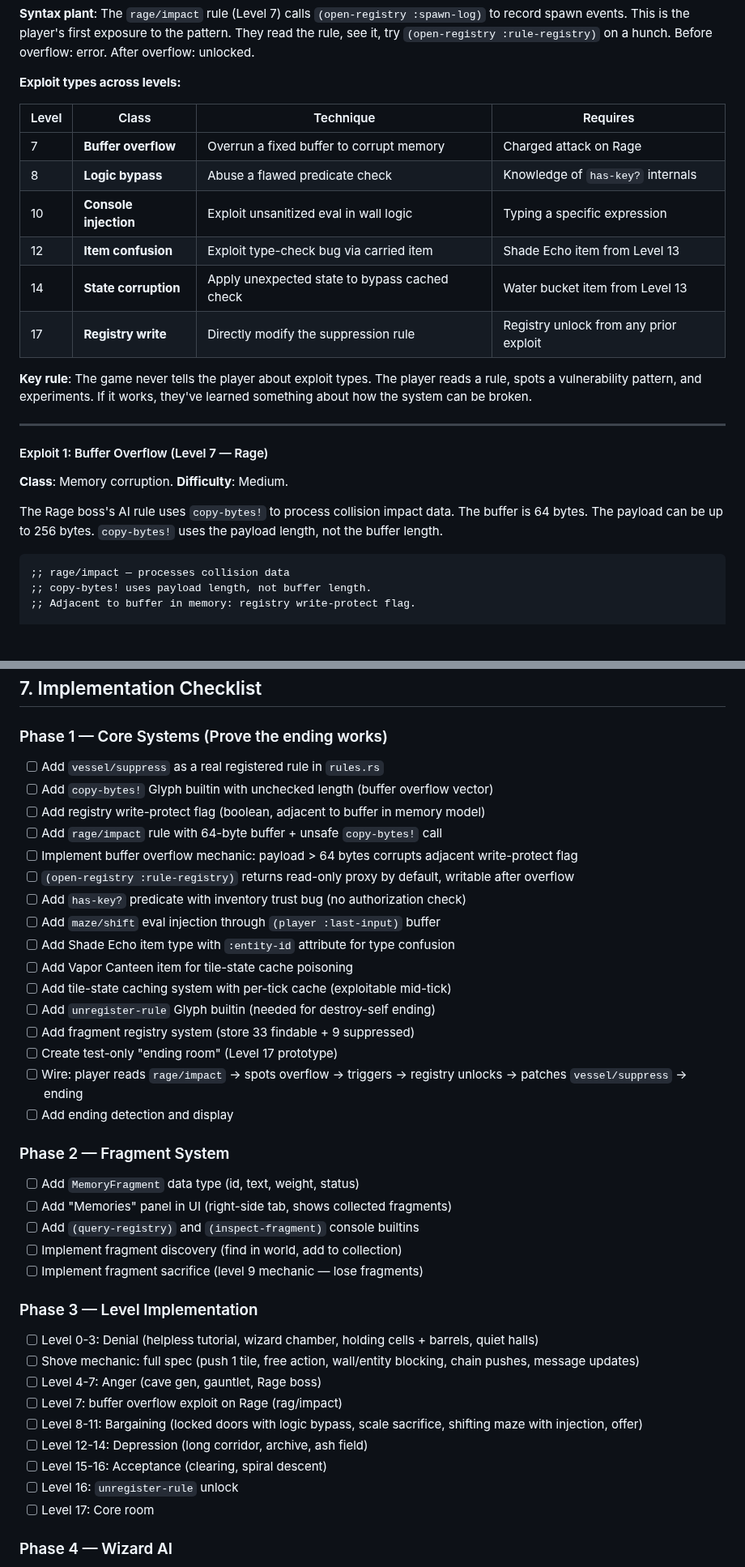
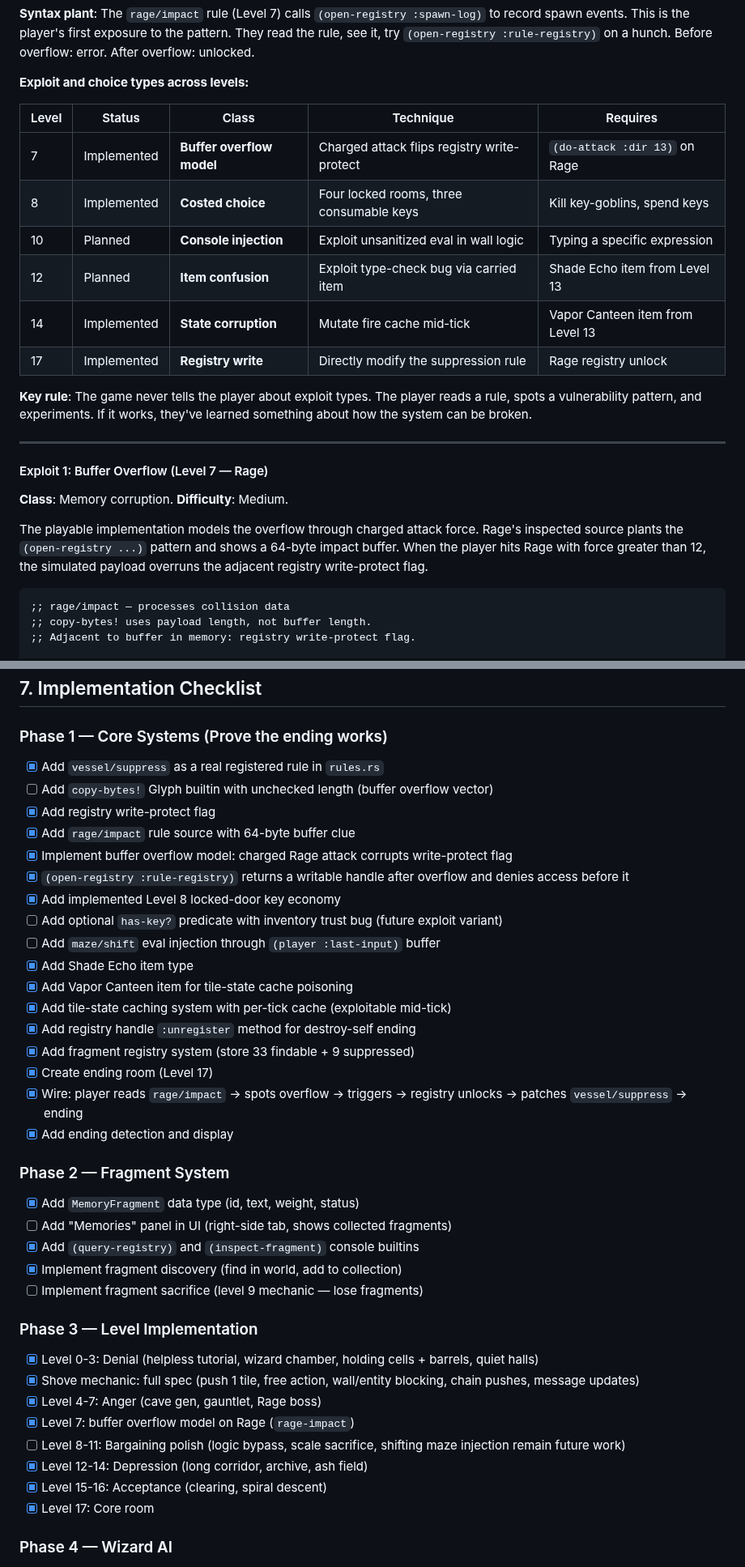
Before and after one commit to ThatXliner/coredumped, a Markdown page: level-design.md, 2 parts joined by grey strips. Shown at 81% size. GitHub-like rendering; blank space fills up the shorter version.

Commit message:
:memo: docs(levels): reflect playable arc

````diff
--- a/level-design.md
+++ b/level-design.md
@@ -439,16 +441,16 @@ Gating: `(open-registry :rule-registry)` is callable before the overflow but ret
 
 **Syntax plant**: The `rage/impact` rule (Level 7) calls `(open-registry :spawn-log)` to record spawn events. This is the player's first exposure to the pattern. They read the rule, see it, try `(open-registry :rule-registry)` on a hunch. Before overflow: error. After overflow: unlocked.
 
-**Exploit types across levels:**
+**Exploit and choice types across levels:**
 
-| Level | Class | Technique | Requires |
-|-------|-------|-----------|----------|
-| 7 | **Buffer overflow** | Overrun a fixed buffer to corrupt memory | Charged attack on Rage |
-| 8 | **Logic bypass** | Abuse a flawed predicate check | Knowledge of `has-key?` internals |
-| 10 | **Console injection** | Exploit unsanitized eval in wall logic | Typing a specific expression |
-| 12 | **Item confusion** | Exploit type-check bug via carried item | Shade Echo item from Level 13 |
-| 14 | **State corruption** | Apply unexpected state to bypass cached check | Water bucket item from Level 13 |
-| 17 | **Registry write** | Directly modify the suppression rule | Registry unlock from any prior exploit |
+| Level | Status | Class | Technique | Requires |
+|-------|--------|-------|-----------|----------|
+| 7 | Implemented | **Buffer overflow model** | Charged attack flips registry write-protect | `(do-attack :dir 13)` on Rage |
+| 8 | Implemented | **Costed choice** | Four locked rooms, three consumable keys | Kill key-goblins, spend keys |
+| 10 | Planned | **Console injection** | Exploit unsanitized eval in wall logic | Typing a specific expression |
+| 12 | Planned | **Item confusion** | Exploit type-check bug via carried item | Shade Echo item from Level 13 |
+| 14 | Implemented | **State corruption** | Mutate fire cache mid-tick | Vapor Canteen item from Level 13 |
+| 17 | Implemented | **Registry write** | Directly modify the suppression rule | Rage registry unlock |
 
 **Key rule**: The game never tells the player about exploit types. The player reads a rule, spots a vulnerability pattern, and experiments. If it works, they've learned something about how the system can be broken.
 
@@ -458,7 +460,7 @@ Gating: `(open-registry :rule-registry)` is callable before the overflow but ret
 
 **Class**: Memory corruption. **Difficulty**: Medium.
 
-The Rage boss's AI rule uses `copy-bytes!` to process collision impact data. The buffer is 64 bytes. The payload can be up to 256 bytes. `copy-bytes!` uses the payload length, not the buffer length.
+The playable implementation models the overflow through charged attack force. Rage's inspected source plants the `(open-registry ...)` pattern and shows a 64-byte impact buffer. When the player hits Rage with force greater than 12, the simulated payload overruns the adjacent registry write-protect flag.
 
 ```glyph
 ;; rage/impact — processes collision data
@@ -952,42 +952,42 @@ All assume player has unlocked registry writes (buffer overflow at Level 7).
 
 ### Phase 1 — Core Systems (Prove the ending works)
 
-- [ ] Add `vessel/suppress` as a real registered rule in `rules.rs`
+- [x] Add `vessel/suppress` as a real registered rule in `rules.rs`
 - [ ] Add `copy-bytes!` Glyph builtin with unchecked length (buffer overflow vector)
-- [ ] Add registry write-protect flag (boolean, adjacent to buffer in memory model)
-- [ ] Add `rage/impact` rule with 64-byte buffer + unsafe `copy-bytes!` call
-- [ ] Implement buffer overflow mechanic: payload > 64 bytes corrupts adjacent write-protect flag
-- [ ] `(open-registry :rule-registry)` returns read-only proxy by default, writable after overflow
-- [ ] Add `has-key?` predicate with inventory trust bug (no authorization check)
+- [x] Add registry write-protect flag
+- [x] Add `rage/impact` rule source with 64-byte buffer clue
+- [x] Implement buffer overflow model: charged Rage attack corrupts write-protect flag
+- [x] `(open-registry :rule-registry)` returns a writable handle after overflow and denies access before it
+- [x] Add implemented Level 8 locked-door key economy
+- [ ] Add optional `has-key?` predicate with inventory trust bug (future exploit variant)
 - [ ] Add `maze/shift` eval injection through `(player :last-input)` buffer
-- [ ] Add Shade Echo item type with `:entity-id` attribute for type confusion
-- [ ] Add Vapor Canteen item for tile-state cache poisoning
-- [ ] Add tile-state caching system with per-tick cache (exploitable mid-tick)
-- [ ] Add `unregister-rule` Glyph builtin (needed for destroy-self ending)
-- [ ] Add fragment registry system (store 33 findable + 9 suppressed)
-- [ ] Create test-only "ending room" (Level 17 prototype)
-- [ ] Wire: player reads `rage/impact` → spots overflow → triggers → registry unlocks → patches `vessel/suppress` → ending
-- [ ] Add ending detection and display
+- [x] Add Shade Echo item type
+- [x] Add Vapor Canteen item for tile-state cache poisoning
+- [x] Add tile-state caching system with per-tick cache (exploitable mid-tick)
+- [x] Add registry handle `:unregister` method for destroy-self ending
+- [x] Add fragment registry system (store 33 findable + 9 suppressed)
+- [x] Create ending room (Level 17)
+- [x] Wire: player reads `rage/impact` → spots overflow → triggers → registry unlocks → patches `vessel/suppress` → ending
+- [x] Add ending detection and display
 
 ### Phase 2 — Fragment System
 
-- [ ] Add `MemoryFragment` data type (id, text, weight, status)
+- [x] Add `MemoryFragment` data type (id, text, weight, status)
 - [ ] Add "Memories" panel in UI (right-side tab, shows collected fragments)
-- [ ] Add `(query-registry)` and `(inspect-fragment)` console builtins
-- [ ] Implement fragment discovery (find in world, add to collection)
+- [x] Add `(query-registry)` and `(inspect-fragment)` console builtins
+- [x] Implement fragment discovery (find in world, add to collection)
 - [ ] Implement fragment sacrifice (level 9 mechanic — lose fragments)
 
 ### Phase 3 — Level Implementation
 
-- [ ] Level 0-3: Denial (helpless tutorial, wizard chamber, holding cells + barrels, quiet halls)
-- [ ] Shove mechanic: full spec (push 1 tile, free action, wall/entity blocking, chain pushes, message updates)
-- [ ] Level 4-7: Anger (cave gen, gauntlet, Rage boss)
-- [ ] Level 7: buffer overflow exploit on Rage (rag/impact)
-- [ ] Level 8-11: Bargaining (locked doors with logic bypass, scale sacrifice, shifting maze with injection, offer)
-- [ ] Level 12-14: Depression (long corridor, archive, ash field)
-- [ ] Level 15-16: Acceptance (clearing, spiral descent)
-- [ ] Level 16: `unregister-rule` unlock
-- [ ] Level 17: Core room
+- [x] Level 0-3: Denial (helpless tutorial, wizard chamber, holding cells + barrels, quiet halls)
+- [x] Shove mechanic: full spec (push 1 tile, free action, wall/entity blocking, chain pushes, message updates)
+- [x] Level 4-7: Anger (cave gen, gauntlet, Rage boss)
+- [x] Level 7: buffer overflow model on Rage (`rage-impact`)
+- [ ] Level 8-11: Bargaining polish (logic bypass, scale sacrifice, shifting maze injection remain future work)
+- [x] Level 12-14: Depression (long corridor, archive, ash field)
+- [x] Level 15-16: Acceptance (clearing, spiral descent)
+- [x] Level 17: Core room
 
 ### Phase 4 — Wizard AI
 
````
Also changed, not shown: other parts of level-design.md (+56 -56 lines).
